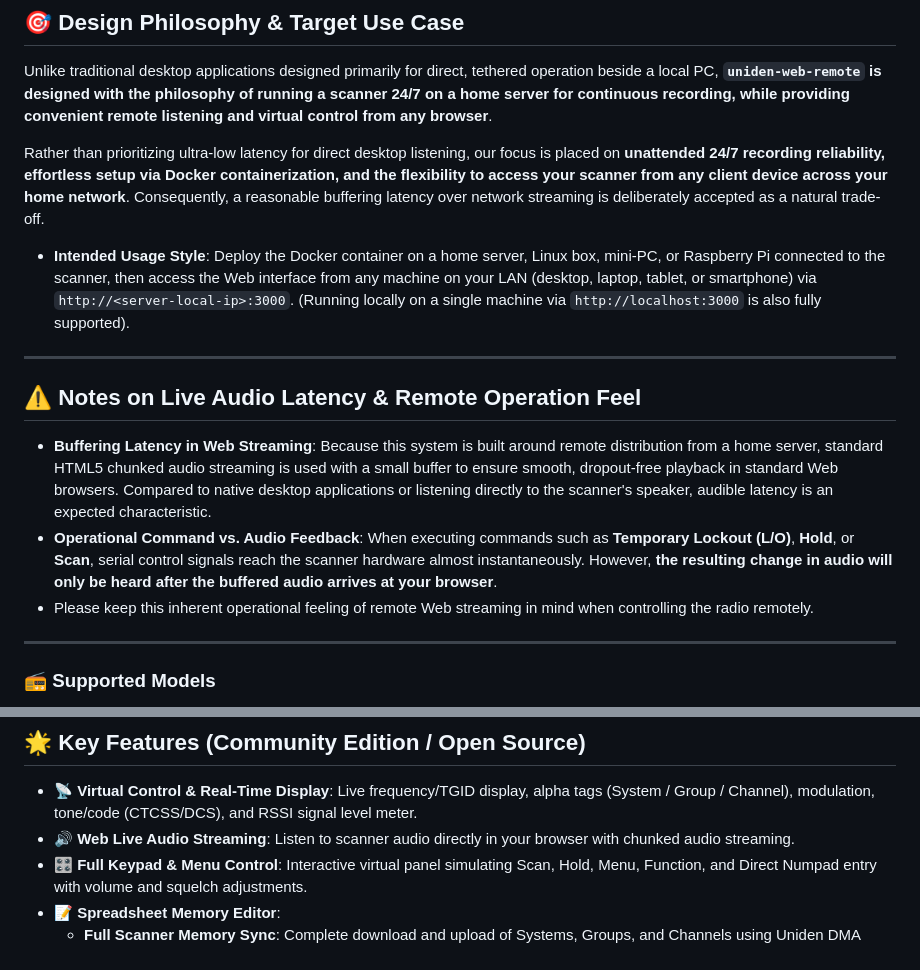
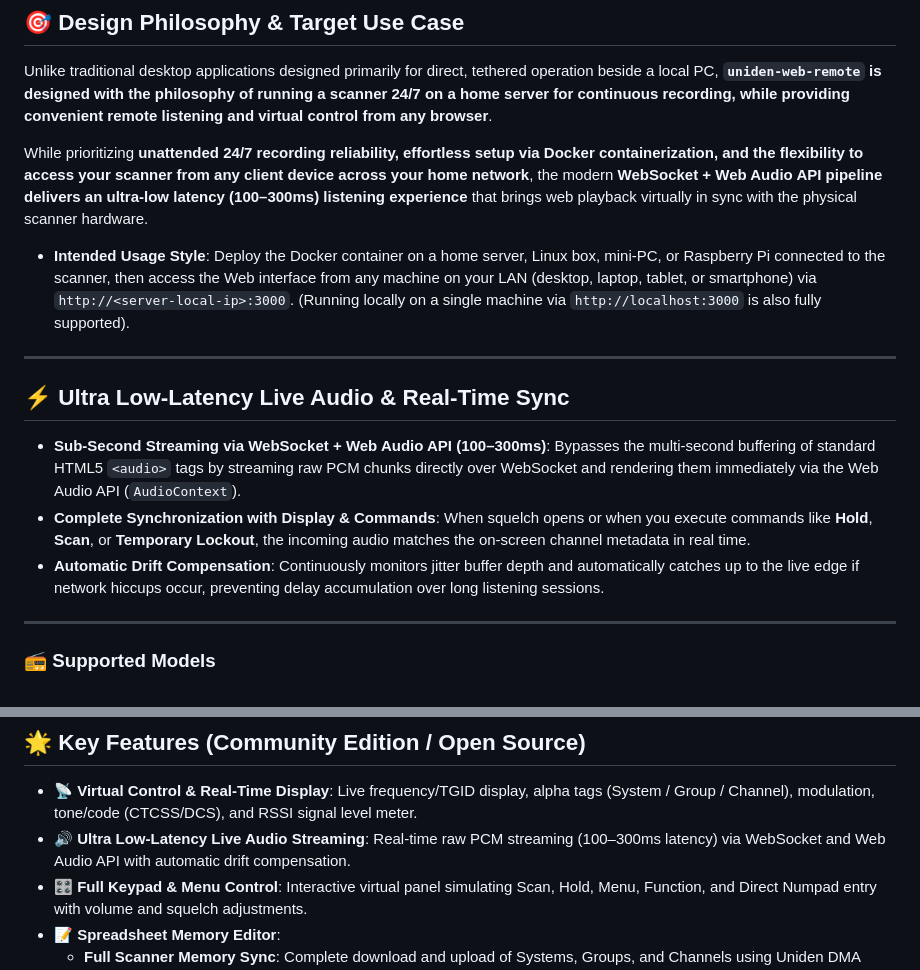
Before and after one commit to otus-scops/uniden-web-remote, a Markdown page: README.md, 2 parts joined by grey strips. GitHub-like rendering.

```diff
--- a/README.md
+++ b/README.md
@@ -16,20 +16,21 @@ Runs seamlessly on Docker and is accessible from any modern Web browser (desktop
 
 Unlike traditional desktop applications designed primarily for direct, tethered operation beside a local PC, **`uniden-web-remote` is designed with the philosophy of running a scanner 24/7 on a home server for continuous recording, while providing convenient remote listening and virtual control from any browser**.
 
-Rather than prioritizing ultra-low latency for direct desktop listening, our focus is placed on **unattended 24/7 recording reliability, effortless setup via Docker containerization, and the flexibility to access your scanner from any client device across your home network**. Consequently, a reasonable buffering latency over network streaming is deliberately accepted as a natural trade-off.
+While prioritizing **unattended 24/7 recording reliability, effortless setup via Docker containerization, and the flexibility to access your scanner from any client device across your home network**, the modern **WebSocket + Web Audio API pipeline delivers an ultra-low latency (100–300ms) listening experience** that brings web playback virtually in sync with the physical scanner hardware.
 
 - **Intended Usage Style**:
   Deploy the Docker container on a home server, Linux box, mini-PC, or Raspberry Pi connected to the scanner, then access the Web interface from any machine on your LAN (desktop, laptop, tablet, or smartphone) via `http://<server-local-ip>:3000`. (Running locally on a single machine via `http://localhost:3000` is also fully supported).
 
 ---
 
-## ⚠️ Notes on Live Audio Latency & Remote Operation Feel
+## ⚡ Ultra Low-Latency Live Audio & Real-Time Sync
 
-- **Buffering Latency in Web Streaming**:
-  Because this system is built around remote distribution from a home server, standard HTML5 chunked audio streaming is used with a small buffer to ensure smooth, dropout-free playback in standard Web browsers. Compared to native desktop applications or listening directly to the scanner's speaker, audible latency is an expected characteristic.
-- **Operational Command vs. Audio Feedback**:
-  When executing commands such as **Temporary Lockout (L/O)**, **Hold**, or **Scan**, serial control signals reach the scanner hardware almost instantaneously. However, **the resulting change in audio will only be heard after the buffered audio arrives at your browser**.
-- Please keep this inherent operational feeling of remote Web streaming in mind when controlling the radio remotely.
+- **Sub-Second Streaming via WebSocket + Web Audio API (100–300ms)**:
+  Bypasses the multi-second buffering of standard HTML5 `<audio>` tags by streaming raw PCM chunks directly over WebSocket and rendering them immediately via the Web Audio API (`AudioContext`).
+- **Complete Synchronization with Display & Commands**:
+  When squelch opens or when you execute commands like **Hold**, **Scan**, or **Temporary Lockout**, the incoming audio matches the on-screen channel metadata in real time.
+- **Automatic Drift Compensation**:
+  Continuously monitors jitter buffer depth and automatically catches up to the live edge if network hiccups occur, preventing delay accumulation over long listening sessions.
 
 ---
 
@@ -42,7 +43,7 @@ Rather than prioritizing ultra-low latency for direct desktop listening, our foc
 ## 🌟 Key Features (Community Edition / Open Source)
 
 - 📡 **Virtual Control & Real-Time Display**: Live frequency/TGID display, alpha tags (System / Group / Channel), modulation, tone/code (CTCSS/DCS), and RSSI signal level meter.
-- 🔊 **Web Live Audio Streaming**: Listen to scanner audio directly in your browser with chunked audio streaming.
+- 🔊 **Ultra Low-Latency Live Audio Streaming**: Real-time raw PCM streaming (100–300ms latency) via WebSocket and Web Audio API with automatic drift compensation.
 - 🎛️ **Full Keypad & Menu Control**: Interactive virtual panel simulating Scan, Hold, Menu, Function, and Direct Numpad entry with volume and squelch adjustments.
 - 📝 **Spreadsheet Memory Editor**:
   - **Full Scanner Memory Sync**: Complete download and upload of Systems, Groups, and Channels using Uniden DMA (Dynamic Memory Architecture) serial protocol.
```
Also changed, not shown: README.ja.md (+9 -8 lines).
